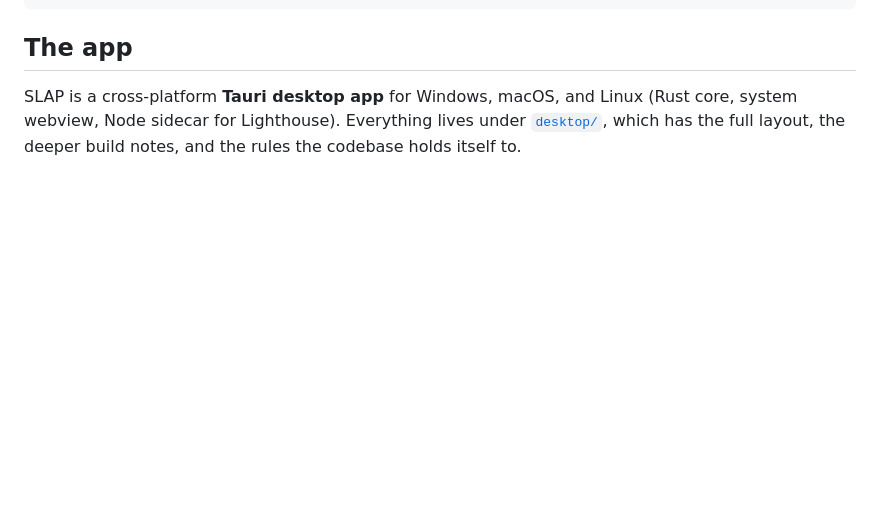
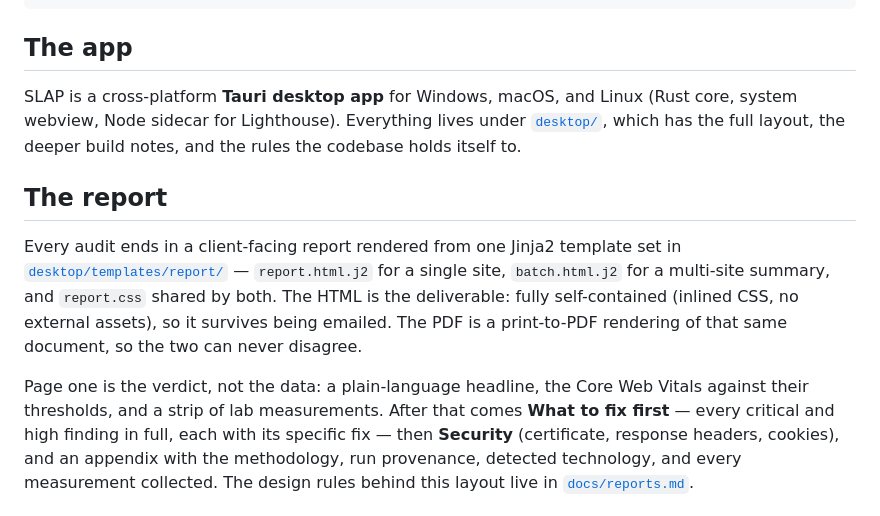
Before and after one commit to apwdoan/super-lighthouse-analytics-program, a Markdown page: README.md, the part around one of its changes. Drawn GitHub-style; blank space fills up the shorter version.

Commit message:
Update the README to include Report and Branding

```diff
--- a/README.md
+++ b/README.md
@@ -16,3 +16,22 @@ SLAP is a cross-platform **Tauri desktop app** for Windows, macOS, and Linux
 (Rust core, system webview, Node sidecar for Lighthouse). Everything lives
 under [`desktop/`](desktop/README.md), which has the full layout, the deeper
 build notes, and the rules the codebase holds itself to.
+
+## The report
+
+Every audit ends in a client-facing report rendered from one Jinja2 template
+set in [`desktop/templates/report/`](desktop/templates/report/) —
+`report.html.j2` for a single site, `batch.html.j2` for a multi-site summary,
+and `report.css` shared by both. The HTML is the deliverable: fully
+self-contained (inlined CSS, no external assets), so it survives being
+emailed. The PDF is a print-to-PDF rendering of that same document, so the
+two can never disagree.
+
+Page one is the verdict, not the data: a plain-language headline, the Core Web
+Vitals against their thresholds, and a strip of lab measurements. After that
+comes **What to fix first** — every critical and high finding in full, each
+with its specific fix — then **Security** (certificate, response headers,
+cookies), and an appendix with the methodology, run provenance, detected
+technology, and every measurement collected. The design rules behind this
+layout live in [`docs/reports.md`](docs/reports.md).
+
```
Also changed, not shown: other parts of README.md (+18 -0 lines).
